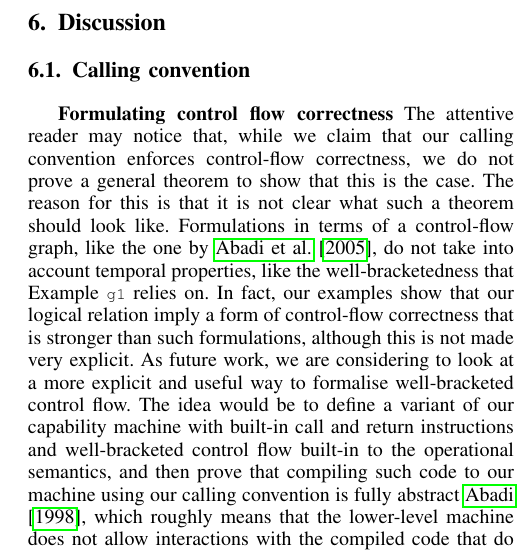
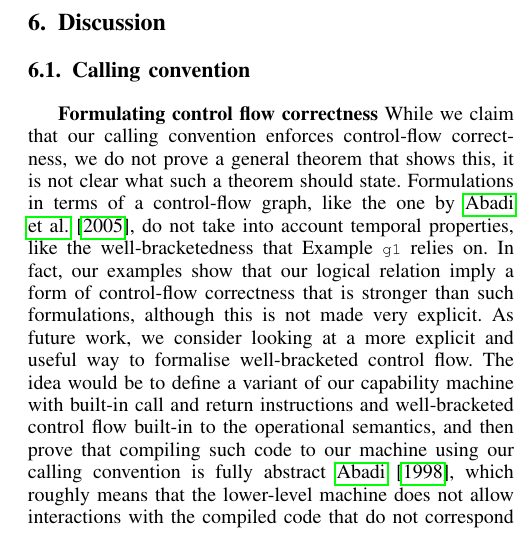
Before and after one commit to dominiquedevriese/capability-machine-reasoning-on-paper, a LaTeX paper (csf-2017/paper.tex): part of one column of page 11 of 14, cut so that both start at the same text. Compiled offline with pdfLaTeX; a missing font is replaced by an installed copy or a similar font; a LaTeX package or settings file that is missing is left out.

Commit message:
merge and first paragraph of discussion

```diff
--- a/csf-2017/paper.tex
+++ b/csf-2017/paper.tex
@@ -2350,18 +2350,14 @@ read-write access to a framebuffer.
 
 \section{Discussion}
 \label{sec:discussion}
-
 \subsection{Calling convention}
-\textbf{Formulating control flow correctness} The attentive reader may notice
-that, while we claim that our calling convention enforces control-flow
-correctness, we do not prove a general theorem to show that this is the case.
-The reason for this is that it is not clear what such a theorem should look
-like. Formulations in terms of a control-flow graph, like the one by
+\textbf{Formulating control flow correctness} While we claim that our calling convention enforces control-flow
+correctness, we do not prove a general theorem that shows this, it is not clear what such a theorem should state. Formulations in terms of a control-flow graph, like the one by
 \cite{abadi_control-flow_2005}, do not take into account temporal properties,
 like the well-bracketedness that Example~\texttt{\footnotesize{g1}} relies on.
 In fact, our examples show that our logical relation imply a form of
 control-flow correctness that is stronger than such formulations, although this
-is not made very explicit. As future work, we are considering to look at a more
+is not made very explicit. As future work, we consider looking at a more
 explicit and useful way to formalise well-bracketed control flow. The idea would
 be to define a variant of our capability machine with built-in call and return
 instructions and well-bracketed control flow built-in to the operational
```
